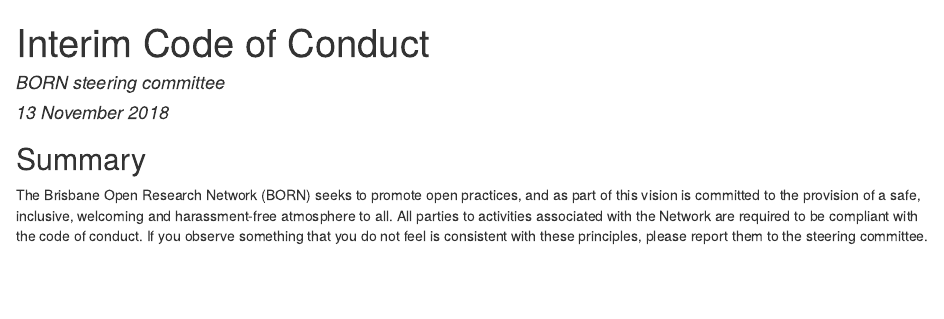
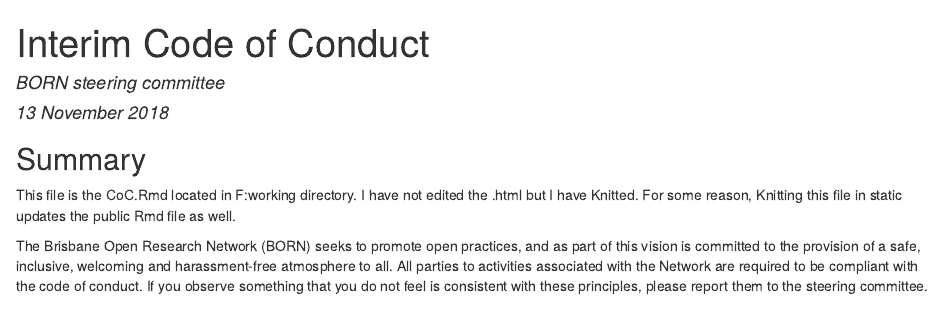
Before and after one commit to rvickersjones/testBORN, an R Markdown document (static/CoC.Rmd): the page in a window 1100 px wide, from its top. The pictures show the output file static/CoC.html that the author committed with the source, opened offline.

Commit message:
Testing changes to static for CoC.Rmd

````diff
--- a/static/CoC.Rmd
+++ b/static/CoC.Rmd
@@ -10,6 +10,8 @@
 ```
 
 ## Summary
+
+This file is the CoC.Rmd located in F:\Tools\RStudio\Default working directory\Repositories\testBORN\static. I have not edited the .html but I have Knitted. For some reason, Knitting this file in static updates the public Rmd file as well.
 
 The Brisbane Open Research Network (BORN) seeks to promote open practices, and as part of this vision is committed to the provision of a safe, inclusive, welcoming and harassment-free atmosphere to all.
 All parties to activities associated with the Network are required to be compliant with the code of conduct.
````
Also changed, not shown: static/CoC.html, 2 other files.
